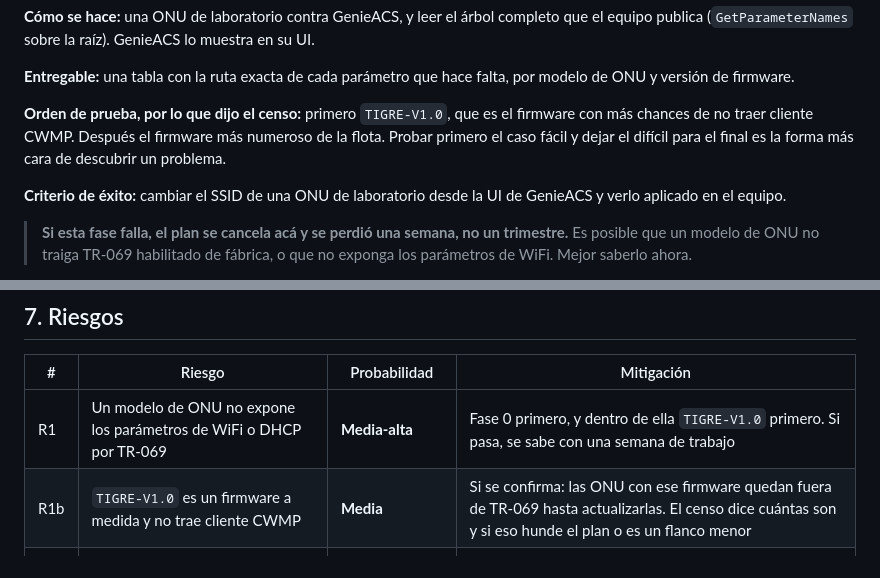
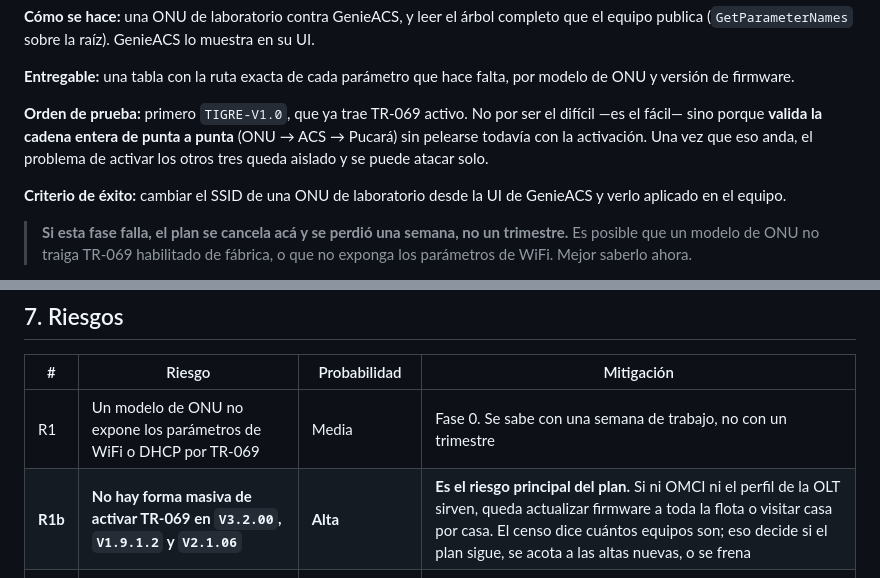
Before and after one commit to Eteb28/Netadmin, a Markdown page: docs/PLAN-TR069-GENIEACS.md, 2 parts joined by grey strips. Drawn GitHub-style.

```diff
--- a/docs/PLAN-TR069-GENIEACS.md
+++ b/docs/PLAN-TR069-GENIEACS.md
@@ -194,10 +224,10 @@ equipo publica (`GetParameterNames` sobre la raíz). GenieACS lo muestra en su U
 **Entregable:** una tabla con la ruta exacta de cada parámetro que hace falta, por modelo de
 ONU y versión de firmware.
 
-**Orden de prueba, por lo que dijo el censo:** primero `TIGRE-V1.0`, que es el firmware con
-más chances de no traer cliente CWMP. Después el firmware más numeroso de la flota. Probar
-primero el caso fácil y dejar el difícil para el final es la forma más cara de descubrir un
-problema.
+**Orden de prueba:** primero `TIGRE-V1.0`, que ya trae TR-069 activo. No por ser el difícil
+—es el fácil— sino porque **valida la cadena entera de punta a punta** (ONU → ACS → Pucará)
+sin pelearse todavía con la activación. Una vez que eso anda, el problema de activar los
+otros tres queda aislado y se puede atacar solo.
 
 **Criterio de éxito:** cambiar el SSID de una ONU de laboratorio desde la UI de GenieACS y
 verlo aplicado en el equipo.
@@ -337,8 +367,8 @@ más** y por la red hacia cada ONU. Eso convierte un problema latente en uno act
 
 | # | Riesgo | Probabilidad | Mitigación |
 |---|---|---|---|
-| R1 | Un modelo de ONU no expone los parámetros de WiFi o DHCP por TR-069 | **Media-alta** | Fase 0 primero, y dentro de ella `TIGRE-V1.0` primero. Si pasa, se sabe con una semana de trabajo |
-| R1b | `TIGRE-V1.0` es un firmware a medida y no trae cliente CWMP | **Media** | Si se confirma: las ONU con ese firmware quedan fuera de TR-069 hasta actualizarlas. El censo dice cuántas son y si eso hunde el plan o es un flanco menor |
+| R1 | Un modelo de ONU no expone los parámetros de WiFi o DHCP por TR-069 | Media | Fase 0. Se sabe con una semana de trabajo, no con un trimestre |
+| **R1b** | **No hay forma masiva de activar TR-069 en `V3.2.00`, `V1.9.1.2` y `V2.1.06`** | **Alta** | **Es el riesgo principal del plan.** Si ni OMCI ni el perfil de la OLT sirven, queda actualizar firmware a toda la flota o visitar casa por casa. El censo dice cuántos equipos son; eso decide si el plan sigue, se acota a las altas nuevas, o se frena |
 | R2 | El ACS no puede alcanzar la ONU para el *connection request* | **Media** | Sin esto, los cambios se aplican recién en el chequeo periódico (horas). Verificar el ruteo en la fase 1 |
 | R3 | Una provisión mal escrita se aplica a toda la red | **Baja, impacto altísimo** | Presets por etiqueta. Grupo de prueba de 10 clientes durante dos semanas antes de ampliar |
 | R4 | Heterogeneidad de firmware entre ONU del mismo modelo | Alta | El script resuelve rutas por modelo y firmware, no una sola ruta fija |
```
Also changed, not shown: other parts of docs/PLAN-TR069-GENIEACS.md (+48 -15 lines), docs/TRASPASO-SESION-SEP2026.md (added, +275 -0 lines).
